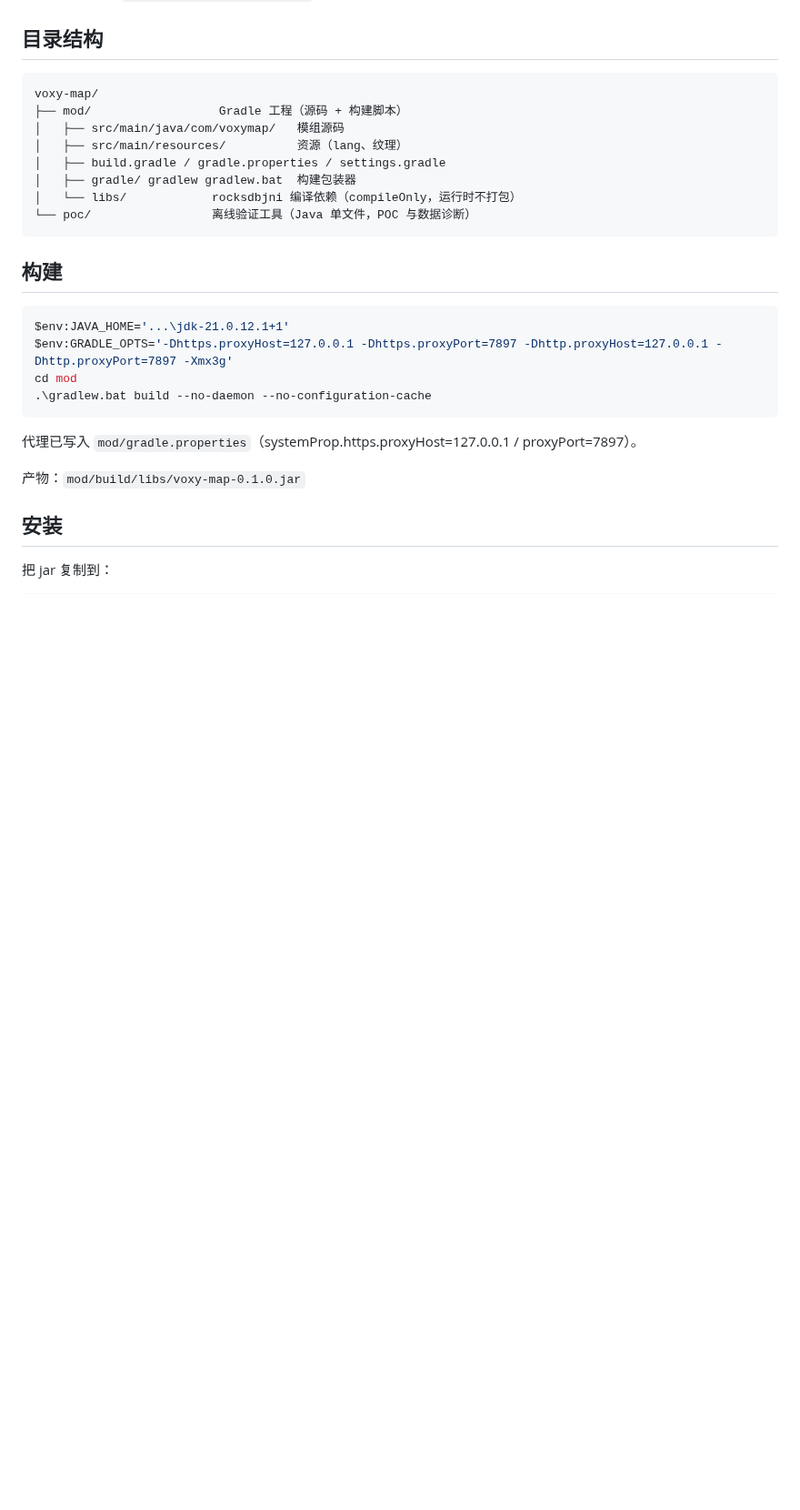
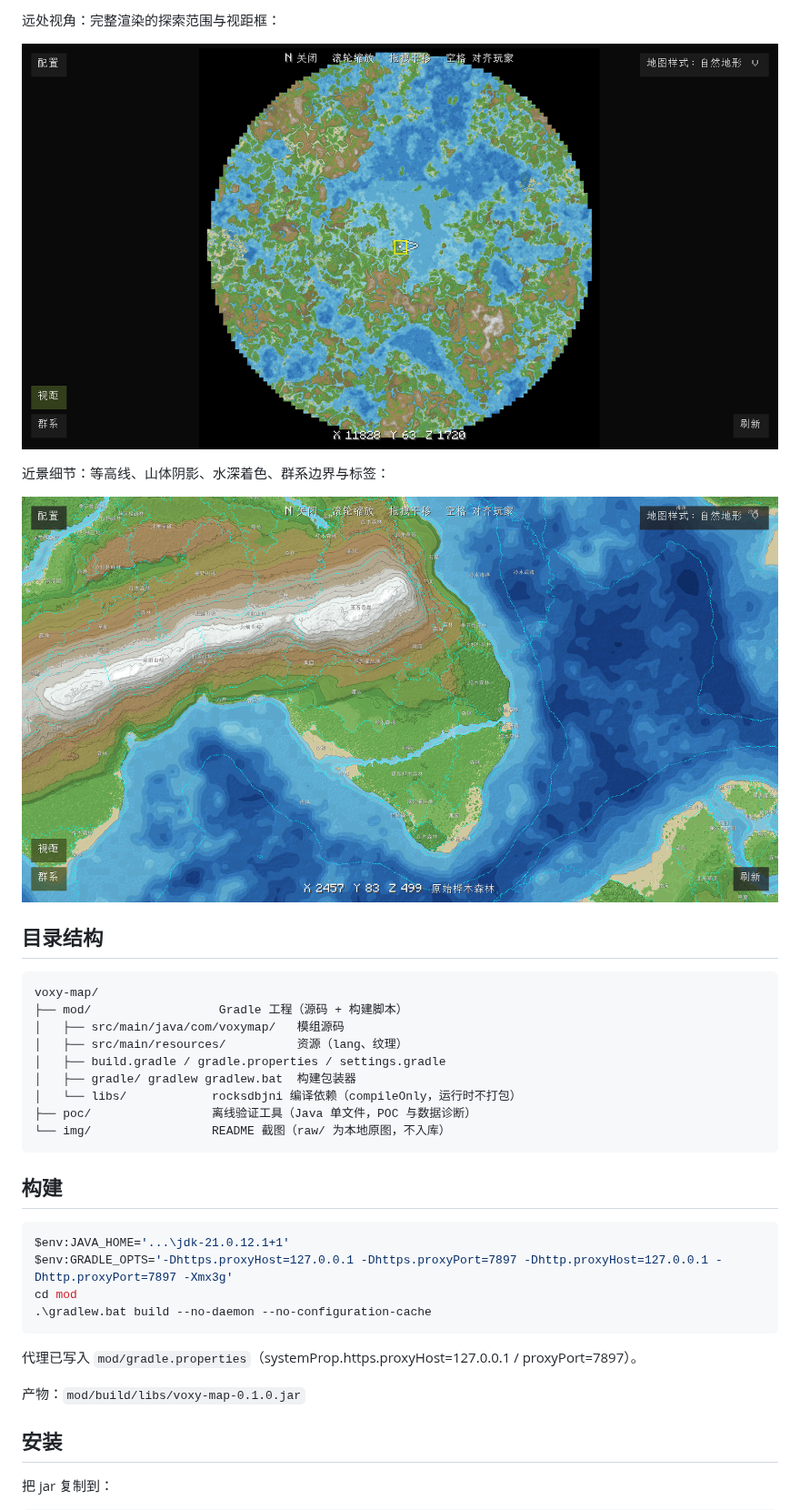
Before and after one commit to Tsutsutsuu/voxy-map, a Markdown page: README.md, the part around one of its changes. Shown at 91% size. GitHub-like rendering; pictures changed too: img/4.jpg (added), img/5.jpg (added); blank space fills up the shorter version.

Commit message:
Add README screenshots

````diff
--- a/README.md
+++ b/README.md
@@ -41,3 +57,11 @@ Voxy SeedGen Mod : https://modrinth.com/mod/voxy-seedgen
+远处视角：完整渲染的探索范围与视距框：
+
+![全屏地图远景](img/4.jpg)
+
+近景细节：等高线、山体阴影、水深着色、群系边界与标签：
+
+![地形细节](img/5.jpg)
+
 ## 目录结构
 
 ```
@@ -48,7 +72,8 @@ voxy-map/
 │   ├── build.gradle / gradle.properties / settings.gradle
 │   ├── gradle/ gradlew gradlew.bat  构建包装器
 │   └── libs/            rocksdbjni 编译依赖（compileOnly，运行时不打包）
-└── poc/                 离线验证工具（Java 单文件，POC 与数据诊断）
+├── poc/                 离线验证工具（Java 单文件，POC 与数据诊断）
+└── img/                 README 截图（raw/ 为本地原图，不入库）
 ```
 
 ## 构建
````
Also changed, not shown: other parts of README.md (+16 -0 lines), img/1.jpg (added), img/3.jpg (added), 2 other files.
